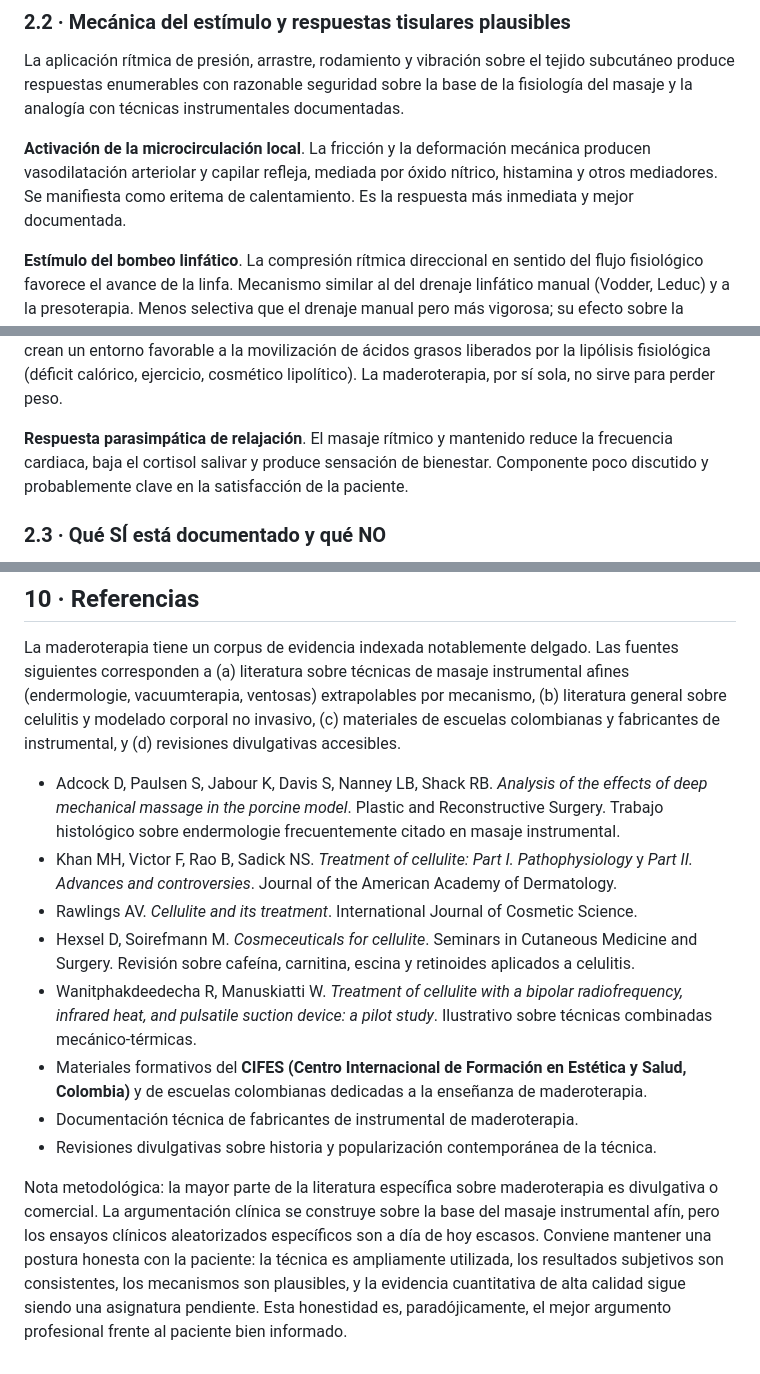
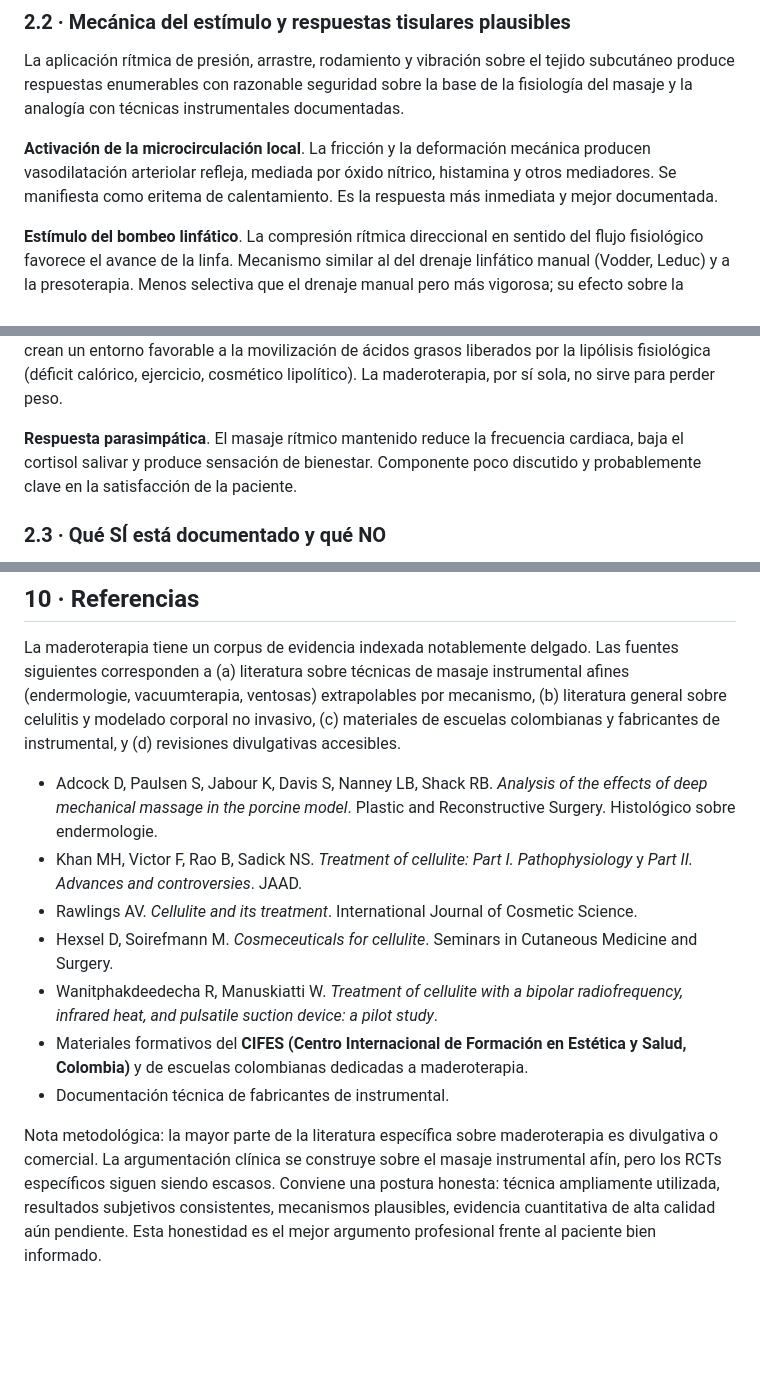
Before and after one commit to kerone/bea, a Markdown page: docs/cursos/11-maderoterapia.md, 3 parts joined by grey strips. Drawn GitHub-style; blank space fills up the shorter version.

Commit message:
Tanda 1: ultimo ajuste de cursos 11 y 12

```diff
--- a/docs/cursos/11-maderoterapia.md
+++ b/docs/cursos/11-maderoterapia.md
@@ -39,7 +39,7 @@ Sobre este sustrato la maderoterapia actúa mediante un único mecanismo: **est
 
 La aplicación rítmica de presión, arrastre, rodamiento y vibración sobre el tejido subcutáneo produce respuestas enumerables con razonable seguridad sobre la base de la fisiología del masaje y la analogía con técnicas instrumentales documentadas.
 
-**Activación de la microcirculación local**. La fricción y la deformación mecánica producen vasodilatación arteriolar y capilar refleja, mediada por óxido nítrico, histamina y otros mediadores. Se manifiesta como eritema de calentamiento. Es la respuesta más inmediata y mejor documentada.
+**Activación de la microcirculación local**. La fricción y la deformación mecánica producen vasodilatación arteriolar refleja, mediada por óxido nítrico, histamina y otros mediadores. Se manifiesta como eritema de calentamiento. Es la respuesta más inmediata y mejor documentada.
 
 **Estímulo del bombeo linfático**. La compresión rítmica direccional en sentido del flujo fisiológico favorece el avance de la linfa. Mecanismo similar al del drenaje linfático manual (Vodder, Leduc) y a la presoterapia. Menos selectiva que el drenaje manual pero más vigorosa; su efecto sobre la retención hídrica es referido sistemáticamente.
 
@@ -49,7 +49,7 @@ La aplicación rítmica de presión, arrastre, rodamiento y vibración sobre el
 
 **Posible facilitación de la lipólisis**. Algunos textos divulgativos afirman que la maderoterapia "rompe" el adipocito: es incorrecto, ninguna presión manual con instrumental de madera tiene la energía necesaria para lisar la membrana adipocitaria. Lo plausible —no demostrado específicamente— es una facilitación indirecta: la mejora del retorno linfático y la microcirculación crean un entorno favorable a la movilización de ácidos grasos liberados por la lipólisis fisiológica (déficit calórico, ejercicio, cosmético lipolítico). La maderoterapia, por sí sola, no sirve para perder peso.
 
-**Respuesta parasimpática de relajación**. El masaje rítmico y mantenido reduce la frecuencia cardiaca, baja el cortisol salivar y produce sensación de bienestar. Componente poco discutido y probablemente clave en la satisfacción de la paciente.
+**Respuesta parasimpática**. El masaje rítmico mantenido reduce la frecuencia cardiaca, baja el cortisol salivar y produce sensación de bienestar. Componente poco discutido y probablemente clave en la satisfacción de la paciente.
 
 ### 2.3 · Qué SÍ está documentado y qué NO
 
@@ -371,13 +371,12 @@ No es complicación del paciente pero sí frecuente en la profesional con biomec
 
 La maderoterapia tiene un corpus de evidencia indexada notablemente delgado. Las fuentes siguientes corresponden a (a) literatura sobre técnicas de masaje instrumental afines (endermologie, vacuumterapia, ventosas) extrapolables por mecanismo, (b) literatura general sobre celulitis y modelado corporal no invasivo, (c) materiales de escuelas colombianas y fabricantes de instrumental, y (d) revisiones divulgativas accesibles.
 
-- Adcock D, Paulsen S, Jabour K, Davis S, Nanney LB, Shack RB. *Analysis of the effects of deep mechanical massage in the porcine model*. Plastic and Reconstructive Surgery. Trabajo histológico sobre endermologie frecuentemente citado en masaje instrumental.
-- Khan MH, Victor F, Rao B, Sadick NS. *Treatment of cellulite: Part I. Pathophysiology* y *Part II. Advances and controversies*. Journal of the American Academy of Dermatology.
+- Adcock D, Paulsen S, Jabour K, Davis S, Nanney LB, Shack RB. *Analysis of the effects of deep mechanical massage in the porcine model*. Plastic and Reconstructive Surgery. Histológico sobre endermologie.
+- Khan MH, Victor F, Rao B, Sadick NS. *Treatment of cellulite: Part I. Pathophysiology* y *Part II. Advances and controversies*. JAAD.
 - Rawlings AV. *Cellulite and its treatment*. International Journal of Cosmetic Science.
-- Hexsel D, Soirefmann M. *Cosmeceuticals for cellulite*. Seminars in Cutaneous Medicine and Surgery. Revisión sobre cafeína, carnitina, escina y retinoides aplicados a celulitis.
-- Wanitphakdeedecha R, Manuskiatti W. *Treatment of cellulite with a bipolar radiofrequency, infrared heat, and pulsatile suction device: a pilot study*. Ilustrativo sobre técnicas combinadas mecánico-térmicas.
-- Materiales formativos del **CIFES (Centro Internacional de Formación en Estética y Salud, Colombia)** y de escuelas colombianas dedicadas a la enseñanza de maderoterapia.
-- Documentación técnica de fabricantes de instrumental de maderoterapia.
-- Revisiones divulgativas sobre historia y popularización contemporánea de la técnica.
+- Hexsel D, Soirefmann M. *Cosmeceuticals for cellulite*. Seminars in Cutaneous Medicine and Surgery.
+- Wanitphakdeedecha R, Manuskiatti W. *Treatment of cellulite with a bipolar radiofrequency, infrared heat, and pulsatile suction device: a pilot study*.
+- Materiales formativos del **CIFES (Centro Internacional de Formación en Estética y Salud, Colombia)** y de escuelas colombianas dedicadas a maderoterapia.
+- Documentación técnica de fabricantes de instrumental.
 
-Nota metodológica: la mayor parte de la literatura específica sobre maderoterapia es divulgativa o comercial. La argumentación clínica se construye sobre la base del masaje instrumental afín, pero los ensayos clínicos aleatorizados específicos son a día de hoy escasos. Conviene mantener una postura honesta con la paciente: la técnica es ampliamente utilizada, los resultados subjetivos son consistentes, los mecanismos son plausibles, y la evidencia cuantitativa de alta calidad sigue siendo una asignatura pendiente. Esta honestidad es, paradójicamente, el mejor argumento profesional frente al paciente bien informado.
+Nota metodológica: la mayor parte de la literatura específica sobre maderoterapia es divulgativa o comercial. La argumentación clínica se construye sobre el masaje instrumental afín, pero los RCTs específicos siguen siendo escasos. Conviene una postura honesta: técnica ampliamente utilizada, resultados subjetivos consistentes, mecanismos plausibles, evidencia cuantitativa de alta calidad aún pendiente. Esta honestidad es el mejor argumento profesional frente al paciente bien informado.
```
Also changed, not shown: docs/cursos/12-masaje-reductor-remodelante.md (+3 -3 lines).
